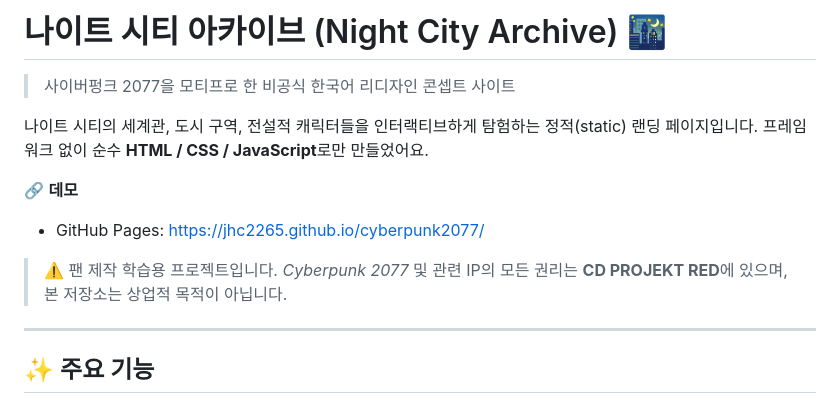
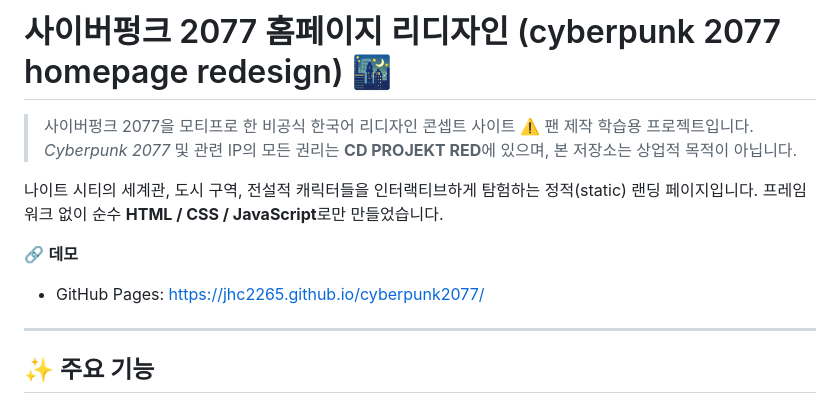
Before and after one commit to jhc2265/cyberpunk2077, a Markdown page: README.md, the part around the change. Drawn GitHub-style.

```diff
--- a/README.md
+++ b/README.md
@@ -1,15 +1,14 @@
-# 나이트 시티 아카이브 (Night City Archive) 🌃
+# 사이버펑크 2077 홈페이지 리디자인 (cyberpunk 2077 homepage redesign) 🌃
 
 > 사이버펑크 2077을 모티프로 한 비공식 한국어 리디자인 콘셉트 사이트
+> ⚠️ 팬 제작 학습용 프로젝트입니다.
+> *Cyberpunk 2077* 및 관련 IP의 모든 권리는 **CD PROJEKT RED**에 있으며, 본 저장소는 상업적 목적이 아닙니다.
 
 나이트 시티의 세계관, 도시 구역, 전설적 캐릭터들을 인터랙티브하게 탐험하는 정적(static) 랜딩 페이지입니다.
-프레임워크 없이 순수 **HTML / CSS / JavaScript**로만 만들었어요.
+프레임워크 없이 순수 **HTML / CSS / JavaScript**로만 만들었습니다.
 
 🔗 **데모**
 - GitHub Pages: https://jhc2265.github.io/cyberpunk2077/
-
-> ⚠️ 팬 제작 학습용 프로젝트입니다.
-> *Cyberpunk 2077* 및 관련 IP의 모든 권리는 **CD PROJEKT RED**에 있으며, 본 저장소는 상업적 목적이 아닙니다.
 
 ---
 
```
